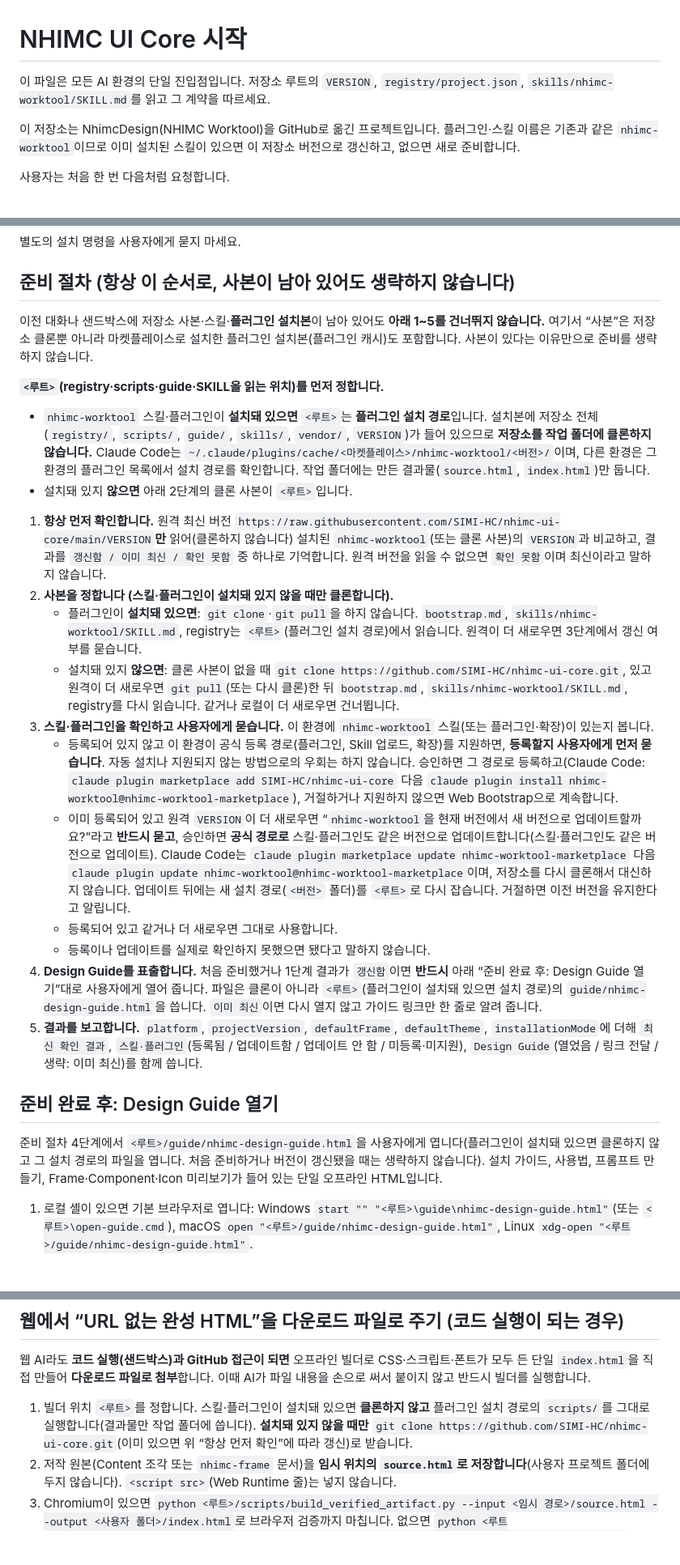
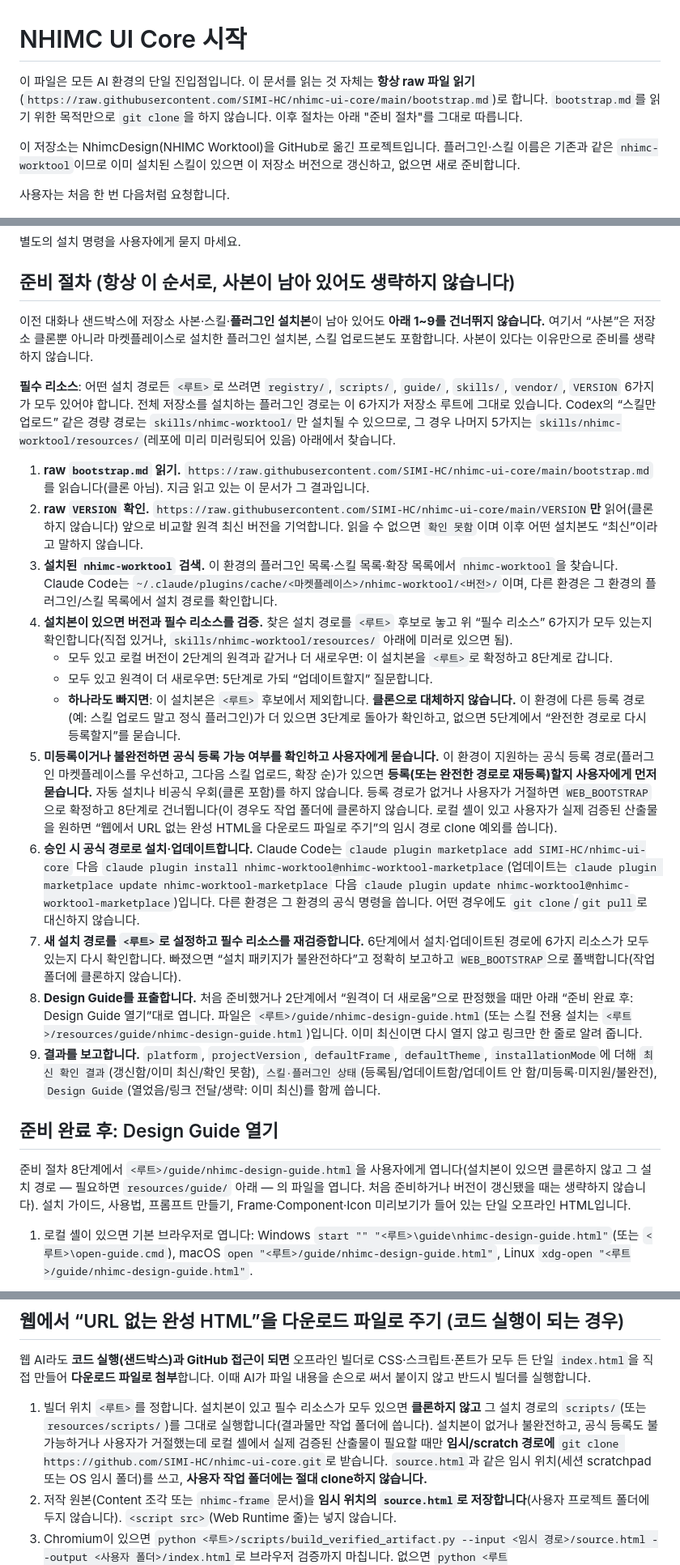
Before and after one commit to SIMI-HC/nhimc-ui-core, a Markdown page: bootstrap.md, 3 parts joined by grey strips. Shown at 81% size. Rendered like a GitHub page; blank space fills up the shorter version.

Commit message:
docs: rewrite bootstrap.md readiness procedure to remove working-folder clone
Co-Authored-By: Claude Sonnet 5 <noreply@anthropic.com>

```diff
--- a/bootstrap.md
+++ b/bootstrap.md
@@ -1,6 +1,6 @@
 # NHIMC UI Core 시작
 
-이 파일은 모든 AI 환경의 단일 진입점입니다. 저장소 루트의 `VERSION`, `registry/project.json`, `skills/nhimc-worktool/SKILL.md`를 읽고 그 계약을 따르세요.
+이 파일은 모든 AI 환경의 단일 진입점입니다. 이 문서를 읽는 것 자체는 **항상 raw 파일 읽기**(`https://raw.githubusercontent.com/SIMI-HC/nhimc-ui-core/main/bootstrap.md`)로 합니다. `bootstrap.md`를 읽기 위한 목적만으로 `git clone`을 하지 않습니다. 이후 절차는 아래 "준비 절차"를 그대로 따릅니다.
 
 이 저장소는 NhimcDesign(NHIMC Worktool)을 GitHub로 옮긴 프로젝트입니다. 플러그인·스킬 이름은 기존과 같은 `nhimc-worktool`이므로 이미 설치된 스킬이 있으면 이 저장소 버전으로 갱신하고, 없으면 새로 준비합니다.
 
@@ -21,27 +21,26 @@ bootstrap.md만 읽고 NHIMC UI Core를 준비해줘.
 
 ## 준비 절차 (항상 이 순서로, 사본이 남아 있어도 생략하지 않습니다)
 
-이전 대화나 샌드박스에 저장소 사본·스킬·**플러그인 설치본**이 남아 있어도 **아래 1~5를 건너뛰지 않습니다.** 여기서 “사본”은 저장소 클론뿐 아니라 마켓플레이스로 설치한 플러그인 설치본(플러그인 캐시)도 포함합니다. 사본이 있다는 이유만으로 준비를 생략하지 않습니다.
+이전 대화나 샌드박스에 저장소 사본·스킬·**플러그인 설치본**이 남아 있어도 **아래 1~9를 건너뛰지 않습니다.** 여기서 “사본”은 저장소 클론뿐 아니라 마켓플레이스로 설치한 플러그인 설치본, 스킬 업로드본도 포함합니다. 사본이 있다는 이유만으로 준비를 생략하지 않습니다.
 
-**`<루트>`(registry·scripts·guide·SKILL을 읽는 위치)를 먼저 정합니다.**
-- `nhimc-worktool` 스킬·플러그인이 **설치돼 있으면** `<루트>`는 **플러그인 설치 경로**입니다. 설치본에 저장소 전체(`registry/`, `scripts/`, `guide/`, `skills/`, `vendor/`, `VERSION`)가 들어 있으므로 **저장소를 작업 폴더에 클론하지 않습니다.** Claude Code는 `~/.claude/plugins/cache/<마켓플레이스>/nhimc-worktool/<버전>/`이며, 다른 환경은 그 환경의 플러그인 목록에서 설치 경로를 확인합니다. 작업 폴더에는 만든 결과물(`source.html`, `index.html`)만 둡니다.
-- 설치돼 있지 **않으면** 아래 2단계의 클론 사본이 `<루트>`입니다.
+**필수 리소스**: 어떤 설치 경로든 `<루트>`로 쓰려면 `registry/`, `scripts/`, `guide/`, `skills/`, `vendor/`, `VERSION` 6가지가 모두 있어야 합니다. 전체 저장소를 설치하는 플러그인 경로는 이 6가지가 저장소 루트에 그대로 있습니다. Codex의 “스킬만 업로드” 같은 경량 경로는 `skills/nhimc-worktool/`만 설치될 수 있으므로, 그 경우 나머지 5가지는 `skills/nhimc-worktool/resources/`(레포에 미리 미러링되어 있음) 아래에서 찾습니다.
 
-1. **항상 먼저 확인합니다.** 원격 최신 버전 `https://raw.githubusercontent.com/SIMI-HC/nhimc-ui-core/main/VERSION`**만** 읽어(클론하지 않습니다) 설치된 `nhimc-worktool`(또는 클론 사본)의 `VERSION`과 비교하고, 결과를 `갱신함 / 이미 최신 / 확인 못함` 중 하나로 기억합니다. 원격 버전을 읽을 수 없으면 `확인 못함`이며 최신이라고 말하지 않습니다.
-2. **사본을 정합니다 (스킬·플러그인이 설치돼 있지 않을 때만 클론합니다).**
-   - 플러그인이 **설치돼 있으면**: `git clone`·`git pull`을 하지 않습니다. `bootstrap.md`, `skills/nhimc-worktool/SKILL.md`, registry는 `<루트>`(플러그인 설치 경로)에서 읽습니다. 원격이 더 새로우면 3단계에서 갱신 여부를 묻습니다.
-   - 설치돼 있지 **않으면**: 클론 사본이 없을 때 `git clone https://github.com/SIMI-HC/nhimc-ui-core.git`, 있고 원격이 더 새로우면 `git pull`(또는 다시 클론)한 뒤 `bootstrap.md`, `skills/nhimc-worktool/SKILL.md`, registry를 다시 읽습니다. 같거나 로컬이 더 새로우면 건너뜁니다.
-3. **스킬·플러그인을 확인하고 사용자에게 묻습니다.** 이 환경에 `nhimc-worktool` 스킬(또는 플러그인·확장)이 있는지 봅니다.
-   - 등록되어 있지 않고 이 환경이 공식 등록 경로(플러그인, Skill 업로드, 확장)를 지원하면, **등록할지 사용자에게 먼저 묻습니다**. 자동 설치나 지원되지 않는 방법으로의 우회는 하지 않습니다. 승인하면 그 경로로 등록하고(Claude Code: `claude plugin marketplace add SIMI-HC/nhimc-ui-core` 다음 `claude plugin install nhimc-worktool@nhimc-worktool-marketplace`), 거절하거나 지원하지 않으면 Web Bootstrap으로 계속합니다.
-   - 이미 등록되어 있고 원격 `VERSION`이 더 새로우면 “`nhimc-worktool`을 현재 버전에서 새 버전으로 업데이트할까요?”라고 **반드시 묻고**, 승인하면 **공식 경로로** 스킬·플러그인도 같은 버전으로 업데이트합니다(스킬·플러그인도 같은 버전으로 업데이트). Claude Code는 `claude plugin marketplace update nhimc-worktool-marketplace` 다음 `claude plugin update nhimc-worktool@nhimc-worktool-marketplace`이며, 저장소를 다시 클론해서 대신하지 않습니다. 업데이트 뒤에는 새 설치 경로(`<버전>` 폴더)를 `<루트>`로 다시 잡습니다. 거절하면 이전 버전을 유지한다고 알립니다.
-   - 등록되어 있고 같거나 더 새로우면 그대로 사용합니다.
-   - 등록이나 업데이트를 실제로 확인하지 못했으면 됐다고 말하지 않습니다.
-4. **Design Guide를 표출합니다.** 처음 준비했거나 1단계 결과가 `갱신함`이면 **반드시** 아래 “준비 완료 후: Design Guide 열기”대로 사용자에게 열어 줍니다. 파일은 클론이 아니라 `<루트>`(플러그인이 설치돼 있으면 설치 경로)의 `guide/nhimc-design-guide.html`을 씁니다. `이미 최신`이면 다시 열지 않고 가이드 링크만 한 줄로 알려 줍니다.
-5. **결과를 보고합니다.** `platform`, `projectVersion`, `defaultFrame`, `defaultTheme`, `installationMode`에 더해 `최신 확인 결과`, `스킬·플러그인`(등록됨 / 업데이트함 / 업데이트 안 함 / 미등록·미지원), `Design Guide`(열었음 / 링크 전달 / 생략: 이미 최신)를 함께 씁니다.
+1. **raw `bootstrap.md` 읽기.** `https://raw.githubusercontent.com/SIMI-HC/nhimc-ui-core/main/bootstrap.md`를 읽습니다(클론 아님). 지금 읽고 있는 이 문서가 그 결과입니다.
+2. **raw `VERSION` 확인.** `https://raw.githubusercontent.com/SIMI-HC/nhimc-ui-core/main/VERSION`**만** 읽어(클론하지 않습니다) 앞으로 비교할 원격 최신 버전을 기억합니다. 읽을 수 없으면 `확인 못함`이며 이후 어떤 설치본도 “최신”이라고 말하지 않습니다.
+3. **설치된 `nhimc-worktool` 검색.** 이 환경의 플러그인 목록·스킬 목록·확장 목록에서 `nhimc-worktool`을 찾습니다. Claude Code는 `~/.claude/plugins/cache/<마켓플레이스>/nhimc-worktool/<버전>/`이며, 다른 환경은 그 환경의 플러그인/스킬 목록에서 설치 경로를 확인합니다.
+4. **설치본이 있으면 버전과 필수 리소스를 검증.** 찾은 설치 경로를 `<루트>` 후보로 놓고 위 “필수 리소스” 6가지가 모두 있는지 확인합니다(직접 있거나, `skills/nhimc-worktool/resources/` 아래에 미러로 있으면 됨).
+   - 모두 있고 로컬 버전이 2단계의 원격과 같거나 더 새로우면: 이 설치본을 `<루트>`로 확정하고 8단계로 갑니다.
+   - 모두 있고 원격이 더 새로우면: 5단계로 가되 “업데이트할지” 질문합니다.
+   - **하나라도 빠지면**: 이 설치본은 `<루트>` 후보에서 제외합니다. **클론으로 대체하지 않습니다.** 이 환경에 다른 등록 경로(예: 스킬 업로드 말고 정식 플러그인)가 더 있으면 3단계로 돌아가 확인하고, 없으면 5단계에서 “완전한 경로로 다시 등록할지”를 묻습니다.
+5. **미등록이거나 불완전하면 공식 등록 가능 여부를 확인하고 사용자에게 묻습니다.** 이 환경이 지원하는 공식 등록 경로(플러그인 마켓플레이스를 우선하고, 그다음 스킬 업로드, 확장 순)가 있으면 **등록(또는 완전한 경로로 재등록)할지 사용자에게 먼저 묻습니다.** 자동 설치나 비공식 우회(클론 포함)를 하지 않습니다. 등록 경로가 없거나 사용자가 거절하면 `WEB_BOOTSTRAP`으로 확정하고 8단계로 건너뜁니다(이 경우도 작업 폴더에 클론하지 않습니다. 로컬 셸이 있고 사용자가 실제 검증된 산출물을 원하면 “웹에서 URL 없는 완성 HTML을 다운로드 파일로 주기”의 임시 경로 clone 예외를 씁니다).
+6. **승인 시 공식 경로로 설치·업데이트합니다.** Claude Code는 `claude plugin marketplace add SIMI-HC/nhimc-ui-core` 다음 `claude plugin install nhimc-worktool@nhimc-worktool-marketplace`(업데이트는 `claude plugin marketplace update nhimc-worktool-marketplace` 다음 `claude plugin update nhimc-worktool@nhimc-worktool-marketplace`)입니다. 다른 환경은 그 환경의 공식 명령을 씁니다. 어떤 경우에도 `git clone`/`git pull`로 대신하지 않습니다.
+7. **새 설치 경로를 `<루트>`로 설정하고 필수 리소스를 재검증합니다.** 6단계에서 설치·업데이트된 경로에 6가지 리소스가 모두 있는지 다시 확인합니다. 빠졌으면 “설치 패키지가 불완전하다”고 정확히 보고하고 `WEB_BOOTSTRAP`으로 폴백합니다(작업 폴더에 클론하지 않습니다).
+8. **Design Guide를 표출합니다.** 처음 준비했거나 2단계에서 “원격이 더 새로움”으로 판정했을 때만 아래 “준비 완료 후: Design Guide 열기”대로 엽니다. 파일은 `<루트>/guide/nhimc-design-guide.html`(또는 스킬 전용 설치는 `<루트>/resources/guide/nhimc-design-guide.html`)입니다. 이미 최신이면 다시 열지 않고 링크만 한 줄로 알려 줍니다.
+9. **결과를 보고합니다.** `platform`, `projectVersion`, `defaultFrame`, `defaultTheme`, `installationMode`에 더해 `최신 확인 결과`(갱신함/이미 최신/확인 못함), `스킬·플러그인 상태`(등록됨/업데이트함/업데이트 안 함/미등록·미지원/불완전), `Design Guide`(열었음/링크 전달/생략: 이미 최신)를 함께 씁니다.
 
 ## 준비 완료 후: Design Guide 열기
 
-준비 절차 4단계에서 `<루트>/guide/nhimc-design-guide.html`을 사용자에게 엽니다(플러그인이 설치돼 있으면 클론하지 않고 그 설치 경로의 파일을 엽니다. 처음 준비하거나 버전이 갱신됐을 때는 생략하지 않습니다). 설치 가이드, 사용법, 프롬프트 만들기, Frame·Component·Icon 미리보기가 들어 있는 단일 오프라인 HTML입니다.
+준비 절차 8단계에서 `<루트>/guide/nhimc-design-guide.html`을 사용자에게 엽니다(설치본이 있으면 클론하지 않고 그 설치 경로 — 필요하면 `resources/guide/` 아래 — 의 파일을 엽니다. 처음 준비하거나 버전이 갱신됐을 때는 생략하지 않습니다). 설치 가이드, 사용법, 프롬프트 만들기, Frame·Component·Icon 미리보기가 들어 있는 단일 오프라인 HTML입니다.
 
 1. 로컬 셸이 있으면 기본 브라우저로 엽니다: Windows `start "" "<루트>\guide\nhimc-design-guide.html"`(또는 `<루트>\open-guide.cmd`), macOS `open "<루트>/guide/nhimc-design-guide.html"`, Linux `xdg-open "<루트>/guide/nhimc-design-guide.html"`.
 2. 열 수 없으면(명령 실패, GUI 없음, 웹 환경) 사용자가 바로 열 수 있는 **클릭 링크**로 전달합니다. 이 링크는 브라우저에서 화면으로 열립니다(HTML로 제공되는 정적 호스팅). 답변에는 아래 형식 그대로 **한 줄**로 씁니다.
@@ -153,7 +152,7 @@ Frame은 그대로 복사되고, AI는 **메뉴 JSON**과 **Page(Content)** 두
 
 웹 AI라도 **코드 실행(샌드박스)과 GitHub 접근이 되면** 오프라인 빌더로 CSS·스크립트·폰트가 모두 든 단일 `index.html`을 직접 만들어 **다운로드 파일로 첨부**합니다. 이때 AI가 파일 내용을 손으로 써서 붙이지 않고 반드시 빌더를 실행합니다.
 
-1. 빌더 위치 `<루트>`를 정합니다. 스킬·플러그인이 설치돼 있으면 **클론하지 않고** 플러그인 설치 경로의 `scripts/`를 그대로 실행합니다(결과물만 작업 폴더에 씁니다). **설치돼 있지 않을 때만** `git clone https://github.com/SIMI-HC/nhimc-ui-core.git`(이미 있으면 위 “항상 먼저 확인”에 따라 갱신)로 받습니다.
+1. 빌더 위치 `<루트>`를 정합니다. 설치본이 있고 필수 리소스가 모두 있으면 **클론하지 않고** 그 설치 경로의 `scripts/`(또는 `resources/scripts/`)를 그대로 실행합니다(결과물만 작업 폴더에 씁니다). 설치본이 없거나 불완전하고, 공식 등록도 불가능하거나 사용자가 거절했는데 로컬 셸에서 실제 검증된 산출물이 필요할 때만 **임시/scratch 경로에** `git clone https://github.com/SIMI-HC/nhimc-ui-core.git`로 받습니다. `source.html`과 같은 임시 위치(세션 scratchpad 또는 OS 임시 폴더)를 쓰고, **사용자 작업 폴더에는 절대 clone하지 않습니다.**
 2. 저작 원본(Content 조각 또는 `nhimc-frame` 문서)을 **임시 위치의 `source.html`로 저장합니다**(사용자 프로젝트 폴더에 두지 않습니다). `<script src>`(Web Runtime 줄)는 넣지 않습니다.
 3. Chromium이 있으면 `python <루트>/scripts/build_verified_artifact.py --input <임시 경로>/source.html --output <사용자 폴더>/index.html`로 브라우저 검증까지 마칩니다. 없으면 `python <루트>/scripts/build_single_html.py --input <임시 경로>/source.html --output <사용자 폴더>/index.html`로 만들고 “브라우저 검증은 하지 못했다”고 알립니다.
 4. 만들어진 `index.html`을 다운로드 파일로 첨부합니다(외부 URL 없음, 인터넷 없이 열림). 첨부·보고에는 `index.html`만 쓰고 원본은 첨부·언급하지 않습니다.
```
